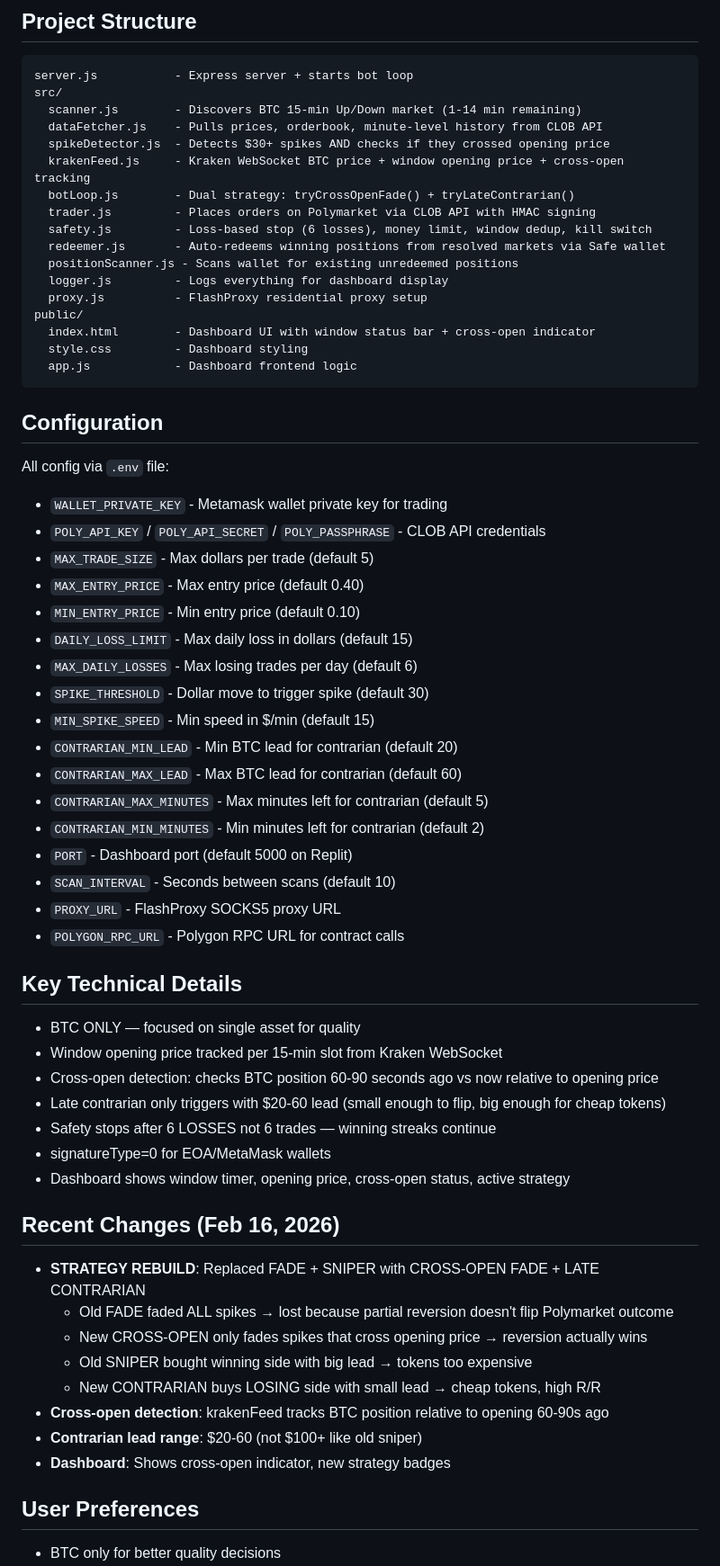
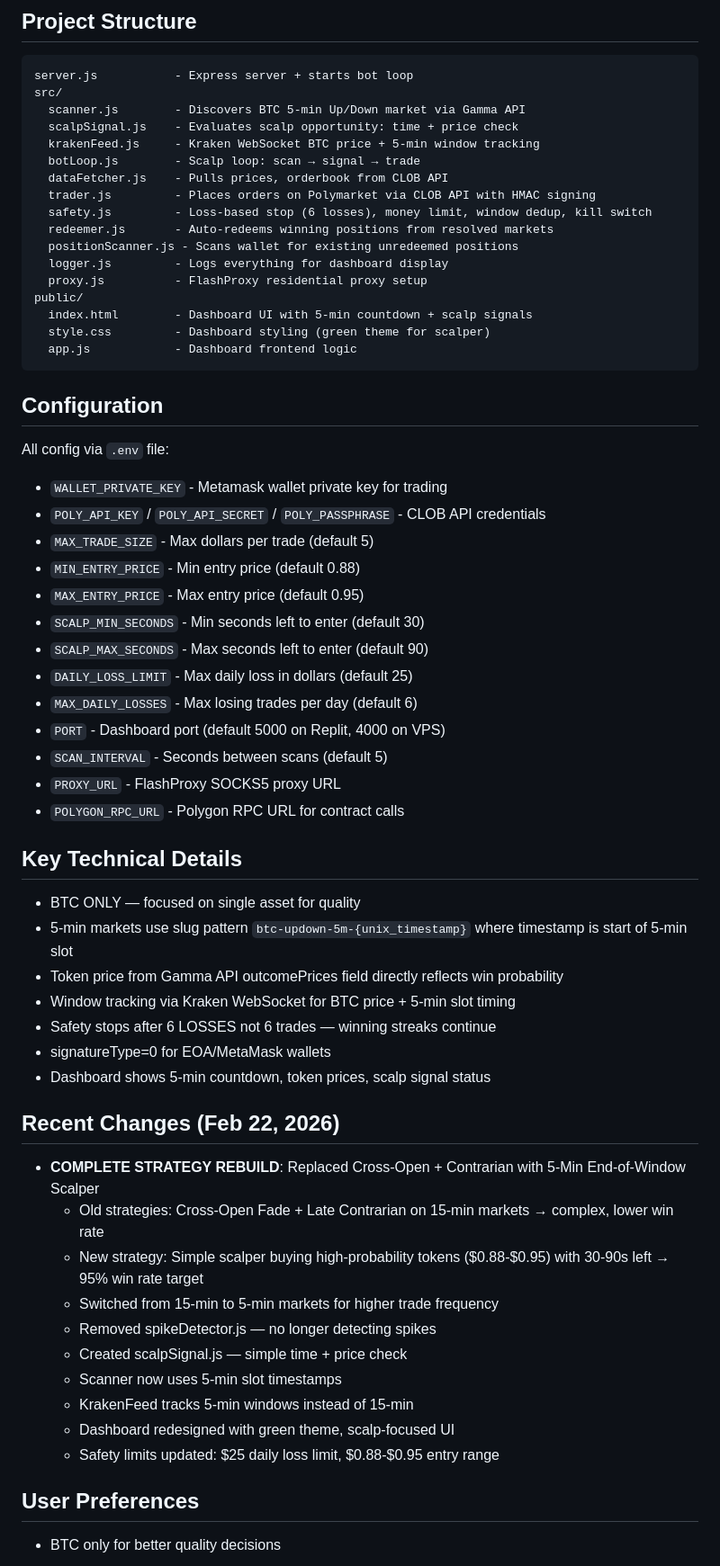
Before and after one commit to lukaigt/Plb, a Markdown page: replit.md, the part around one of its changes. Shown at 90% size. Drawn GitHub-style.

````diff
--- a/replit.md
+++ b/replit.md
@@ -50,20 +36,20 @@ Dual-strategy trading bot for Polymarket BTC 15-minute price prediction markets.
 ```
 server.js           - Express server + starts bot loop
 src/
-  scanner.js        - Discovers BTC 15-min Up/Down market (1-14 min remaining)
-  dataFetcher.js    - Pulls prices, orderbook, minute-level history from CLOB API
-  spikeDetector.js  - Detects $30+ spikes AND checks if they crossed opening price
-  krakenFeed.js     - Kraken WebSocket BTC price + window opening price + cross-open tracking
-  botLoop.js        - Dual strategy: tryCrossOpenFade() + tryLateContrarian()
+  scanner.js        - Discovers BTC 5-min Up/Down market via Gamma API
+  scalpSignal.js    - Evaluates scalp opportunity: time + price check
+  krakenFeed.js     - Kraken WebSocket BTC price + 5-min window tracking
+  botLoop.js        - Scalp loop: scan → signal → trade
+  dataFetcher.js    - Pulls prices, orderbook from CLOB API
   trader.js         - Places orders on Polymarket via CLOB API with HMAC signing
   safety.js         - Loss-based stop (6 losses), money limit, window dedup, kill switch
-  redeemer.js       - Auto-redeems winning positions from resolved markets via Safe wallet
+  redeemer.js       - Auto-redeems winning positions from resolved markets
   positionScanner.js - Scans wallet for existing unredeemed positions
   logger.js         - Logs everything for dashboard display
   proxy.js          - FlashProxy residential proxy setup
 public/
-  index.html        - Dashboard UI with window status bar + cross-open indicator
-  style.css         - Dashboard styling
+  index.html        - Dashboard UI with 5-min countdown + scalp signals
+  style.css         - Dashboard styling (green theme for scalper)
   app.js            - Dashboard frontend logic
 ```
 
@@ -72,39 +58,37 @@ All config via `.env` file:
 - `WALLET_PRIVATE_KEY` - Metamask wallet private key for trading
 - `POLY_API_KEY` / `POLY_API_SECRET` / `POLY_PASSPHRASE` - CLOB API credentials
 - `MAX_TRADE_SIZE` - Max dollars per trade (default 5)
-- `MAX_ENTRY_PRICE` - Max entry price (default 0.40)
-- `MIN_ENTRY_PRICE` - Min entry price (default 0.10)
-- `DAILY_LOSS_LIMIT` - Max daily loss in dollars (default 15)
+- `MIN_ENTRY_PRICE` - Min entry price (default 0.88)
+- `MAX_ENTRY_PRICE` - Max entry price (default 0.95)
+- `SCALP_MIN_SECONDS` - Min seconds left to enter (default 30)
+- `SCALP_MAX_SECONDS` - Max seconds left to enter (default 90)
+- `DAILY_LOSS_LIMIT` - Max daily loss in dollars (default 25)
 - `MAX_DAILY_LOSSES` - Max losing trades per day (default 6)
-- `SPIKE_THRESHOLD` - Dollar move to trigger spike (default 30)
-- `MIN_SPIKE_SPEED` - Min speed in $/min (default 15)
-- `CONTRARIAN_MIN_LEAD` - Min BTC lead for contrarian (default 20)
-- `CONTRARIAN_MAX_LEAD` - Max BTC lead for contrarian (default 60)
-- `CONTRARIAN_MAX_MINUTES` - Max minutes left for contrarian (default 5)
-- `CONTRARIAN_MIN_MINUTES` - Min minutes left for contrarian (default 2)
-- `PORT` - Dashboard port (default 5000 on Replit)
-- `SCAN_INTERVAL` - Seconds between scans (default 10)
+- `PORT` - Dashboard port (default 5000 on Replit, 4000 on VPS)
+- `SCAN_INTERVAL` - Seconds between scans (default 5)
 - `PROXY_URL` - FlashProxy SOCKS5 proxy URL
 - `POLYGON_RPC_URL` - Polygon RPC URL for contract calls
 
 ## Key Technical Details
 - BTC ONLY — focused on single asset for quality
-- Window opening price tracked per 15-min slot from Kraken WebSocket
-- Cross-open detection: checks BTC position 60-90 seconds ago vs now relative to opening price
-- Late contrarian only triggers with $20-60 lead (small enough to flip, big enough for cheap tokens)
+- 5-min markets use slug pattern `btc-updown-5m-{unix_timestamp}` where timestamp is start of 5-min slot
+- Token price from Gamma API outcomePrices field directly reflects win probability
+- Window tracking via Kraken WebSocket for BTC price + 5-min slot timing
 - Safety stops after 6 LOSSES not 6 trades — winning streaks continue
 - signatureType=0 for EOA/MetaMask wallets
-- Dashboard shows window timer, opening price, cross-open status, active strategy
+- Dashboard shows 5-min countdown, token prices, scalp signal status
 
-## Recent Changes (Feb 16, 2026)
-- **STRATEGY REBUILD**: Replaced FADE + SNIPER with CROSS-OPEN FADE + LATE CONTRARIAN
-  - Old FADE faded ALL spikes → lost because partial reversion doesn't flip Polymarket outcome
-  - New CROSS-OPEN only fades spikes that cross opening price → reversion actually wins
-  - Old SNIPER bought winning side with big lead → tokens too expensive
-  - New CONTRARIAN buys LOSING side with small lead → cheap tokens, high R/R
-- **Cross-open detection**: krakenFeed tracks BTC position relative to opening 60-90s ago
-- **Contrarian lead range**: $20-60 (not $100+ like old sniper)
-- **Dashboard**: Shows cross-open indicator, new strategy badges
+## Recent Changes (Feb 22, 2026)
+- **COMPLETE STRATEGY REBUILD**: Replaced Cross-Open + Contrarian with 5-Min End-of-Window Scalper
+  - Old strategies: Cross-Open Fade + Late Contrarian on 15-min markets → complex, lower win rate
+  - New strategy: Simple scalper buying high-probability tokens ($0.88-$0.95) with 30-90s left → 95% win rate target
+  - Switched from 15-min to 5-min markets for higher trade frequency
+  - Removed spikeDetector.js — no longer detecting spikes
+  - Created scalpSignal.js — simple time + price check
+  - Scanner now uses 5-min slot timestamps
+  - KrakenFeed tracks 5-min windows instead of 15-min
+  - Dashboard redesigned with green theme, scalp-focused UI
+  - Safety limits updated: $25 daily loss limit, $0.88-$0.95 entry range
 
 ## User Preferences
 - BTC only for better quality decisions
````
Also changed, not shown: other parts of replit.md (+20 -35 lines).
